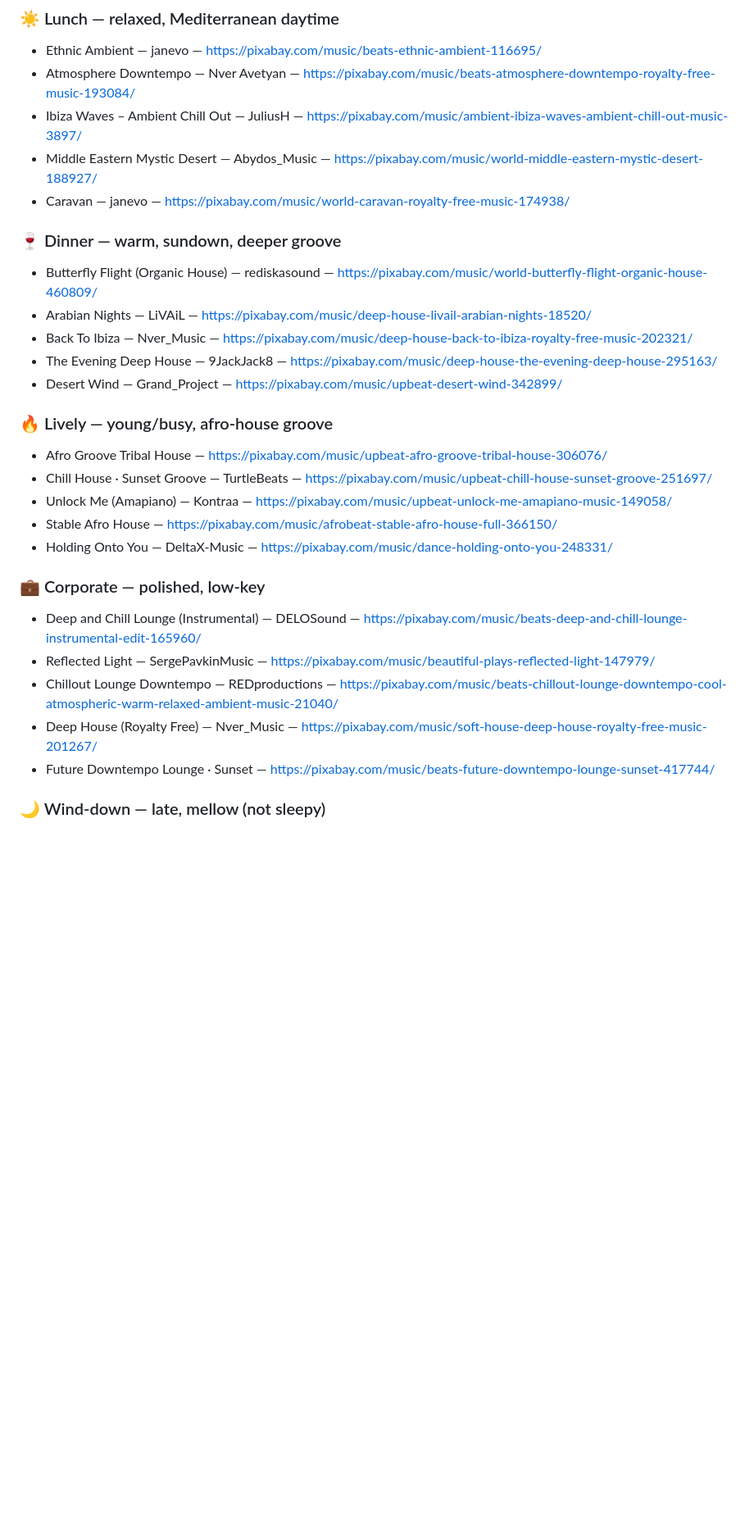
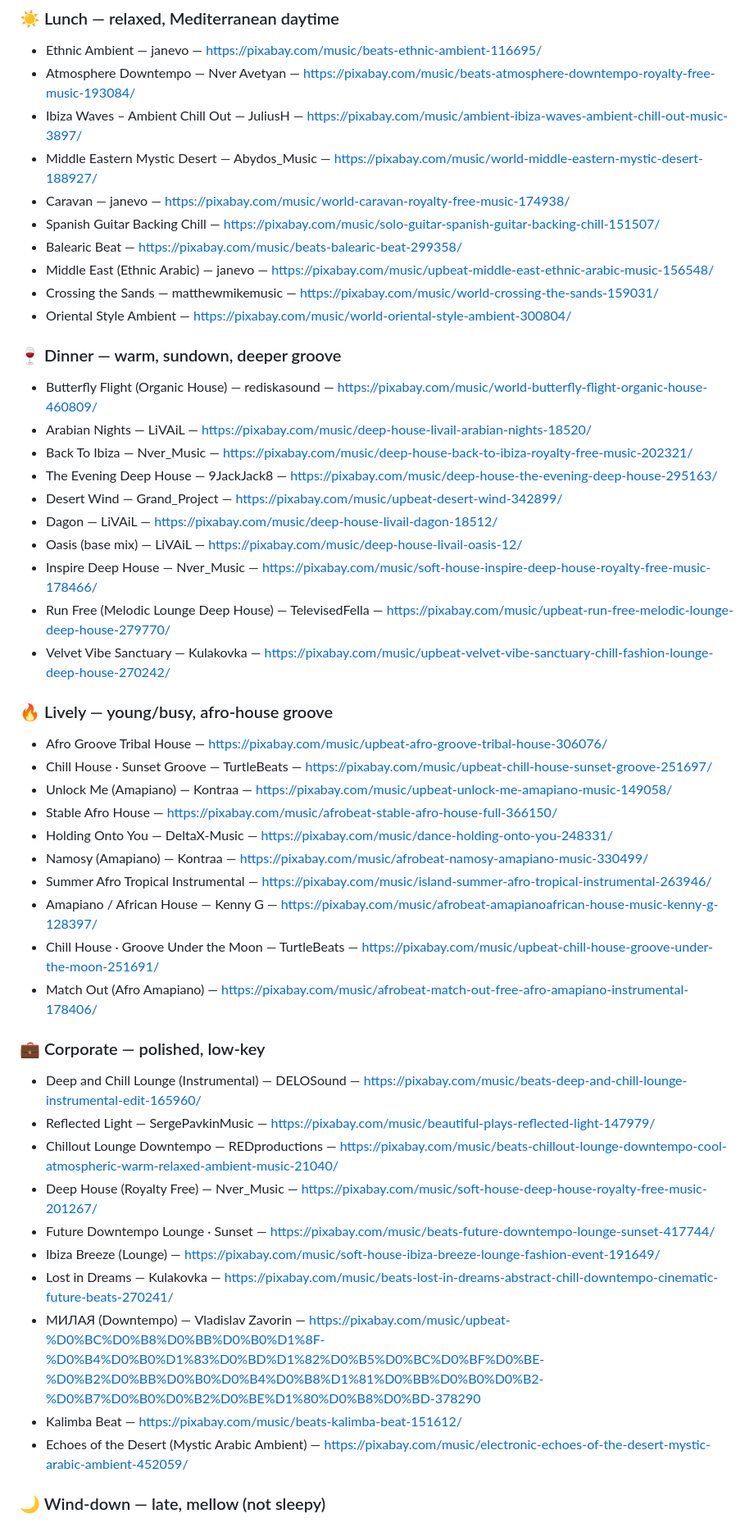
Before and after one commit to akinaykenar-design/restaurant-music, a Markdown page: TRACKLIST.md, the part around one of its changes. Shown at 82% size. Rendered like a GitHub page; blank space fills up the shorter version.

Commit message:
Expand service playlists to 10 tracks each
Add 5 more verified Pixabay tracks per service (Lunch/Dinner/Lively/Corporate/
Wind-down), no lofi.

Co-Authored-By: Claude Opus 4.8 <noreply@anthropic.com>
Claude-Session: https://claude.ai/code/session_01Auu5FtnEi8f2oCRFmBoX6D

```diff
--- a/TRACKLIST.md
+++ b/TRACKLIST.md
@@ -62,6 +62,11 @@ search, so a couple may be shorter than ideal).
 - Ibiza Waves – Ambient Chill Out — JuliusH — https://pixabay.com/music/ambient-ibiza-waves-ambient-chill-out-music-3897/
 - Middle Eastern Mystic Desert — Abydos_Music — https://pixabay.com/music/world-middle-eastern-mystic-desert-188927/
 - Caravan — janevo — https://pixabay.com/music/world-caravan-royalty-free-music-174938/
+- Spanish Guitar Backing Chill — https://pixabay.com/music/solo-guitar-spanish-guitar-backing-chill-151507/
+- Balearic Beat — https://pixabay.com/music/beats-balearic-beat-299358/
+- Middle East (Ethnic Arabic) — janevo — https://pixabay.com/music/upbeat-middle-east-ethnic-arabic-music-156548/
+- Crossing the Sands — matthewmikemusic — https://pixabay.com/music/world-crossing-the-sands-159031/
+- Oriental Style Ambient — https://pixabay.com/music/world-oriental-style-ambient-300804/
 
 ### 🍷 Dinner — warm, sundown, deeper groove
 - Butterfly Flight (Organic House) — rediskasound — https://pixabay.com/music/world-butterfly-flight-organic-house-460809/
@@ -69,6 +74,11 @@ search, so a couple may be shorter than ideal).
 - Back To Ibiza — Nver_Music — https://pixabay.com/music/deep-house-back-to-ibiza-royalty-free-music-202321/
 - The Evening Deep House — 9JackJack8 — https://pixabay.com/music/deep-house-the-evening-deep-house-295163/
 - Desert Wind — Grand_Project — https://pixabay.com/music/upbeat-desert-wind-342899/
+- Dagon — LiVAiL — https://pixabay.com/music/deep-house-livail-dagon-18512/
+- Oasis (base mix) — LiVAiL — https://pixabay.com/music/deep-house-livail-oasis-12/
+- Inspire Deep House — Nver_Music — https://pixabay.com/music/soft-house-inspire-deep-house-royalty-free-music-178466/
+- Run Free (Melodic Lounge Deep House) — TelevisedFella — https://pixabay.com/music/upbeat-run-free-melodic-lounge-deep-house-279770/
+- Velvet Vibe Sanctuary — Kulakovka — https://pixabay.com/music/upbeat-velvet-vibe-sanctuary-chill-fashion-lounge-deep-house-270242/
 
 ### 🔥 Lively — young/busy, afro-house groove
 - Afro Groove Tribal House — https://pixabay.com/music/upbeat-afro-groove-tribal-house-306076/
@@ -76,6 +86,11 @@ search, so a couple may be shorter than ideal).
 - Unlock Me (Amapiano) — Kontraa — https://pixabay.com/music/upbeat-unlock-me-amapiano-music-149058/
 - Stable Afro House — https://pixabay.com/music/afrobeat-stable-afro-house-full-366150/
 - Holding Onto You — DeltaX-Music — https://pixabay.com/music/dance-holding-onto-you-248331/
+- Namosy (Amapiano) — Kontraa — https://pixabay.com/music/afrobeat-namosy-amapiano-music-330499/
+- Summer Afro Tropical Instrumental — https://pixabay.com/music/island-summer-afro-tropical-instrumental-263946/
+- Amapiano / African House — Kenny G — https://pixabay.com/music/afrobeat-amapianoafrican-house-music-kenny-g-128397/
+- Chill House · Groove Under the Moon — TurtleBeats — https://pixabay.com/music/upbeat-chill-house-groove-under-the-moon-251691/
+- Match Out (Afro Amapiano) — https://pixabay.com/music/afrobeat-match-out-free-afro-amapiano-instrumental-178406/
 
 ### 💼 Corporate — polished, low-key
 - Deep and Chill Lounge (Instrumental) — DELOSound — https://pixabay.com/music/beats-deep-and-chill-lounge-instrumental-edit-165960/
@@ -83,6 +98,11 @@ search, so a couple may be shorter than ideal).
 - Chillout Lounge Downtempo — REDproductions — https://pixabay.com/music/beats-chillout-lounge-downtempo-cool-atmospheric-warm-relaxed-ambient-music-21040/
 - Deep House (Royalty Free) — Nver_Music — https://pixabay.com/music/soft-house-deep-house-royalty-free-music-201267/
 - Future Downtempo Lounge · Sunset — https://pixabay.com/music/beats-future-downtempo-lounge-sunset-417744/
+- Ibiza Breeze (Lounge) — https://pixabay.com/music/soft-house-ibiza-breeze-lounge-fashion-event-191649/
+- Lost in Dreams — Kulakovka — https://pixabay.com/music/beats-lost-in-dreams-abstract-chill-downtempo-cinematic-future-beats-270241/
+- МИЛАЯ (Downtempo) — Vladislav Zavorin — https://pixabay.com/music/upbeat-%D0%BC%D0%B8%D0%BB%D0%B0%D1%8F-%D0%B4%D0%B0%D1%83%D0%BD%D1%82%D0%B5%D0%BC%D0%BF%D0%BE-%D0%B2%D0%BB%D0%B0%D0%B4%D0%B8%D1%81%D0%BB%D0%B0%D0%B2-%D0%B7%D0%B0%D0%B2%D0%BE%D1%80%D0%B8%D0%BD-378290
+- Kalimba Beat — https://pixabay.com/music/beats-kalimba-beat-151612/
+- Echoes of the Desert (Mystic Arabic Ambient) — https://pixabay.com/music/electronic-echoes-of-the-desert-mystic-arabic-ambient-452059/
 
 ### 🌙 Wind-down — late, mellow (not sleepy)
 - Sunset On The Beach – Ambient Chill — JuliusH — https://pixabay.com/music/post-rock-sunset-on-the-beach-ambient-chill-music-and-waves-10438/
```
Also changed, not shown: other parts of TRACKLIST.md (+5 -0 lines).
